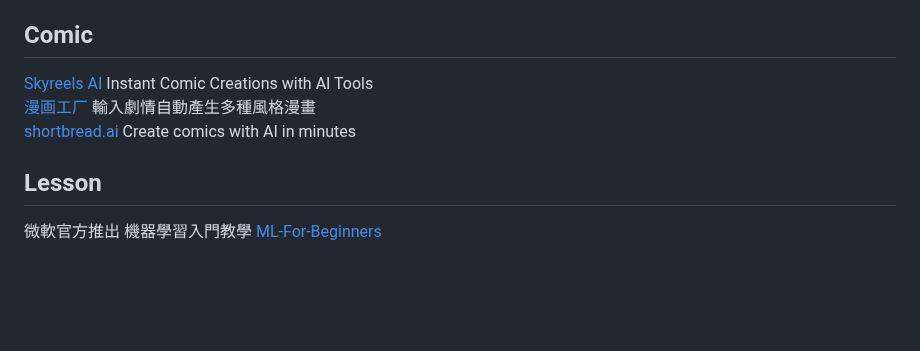
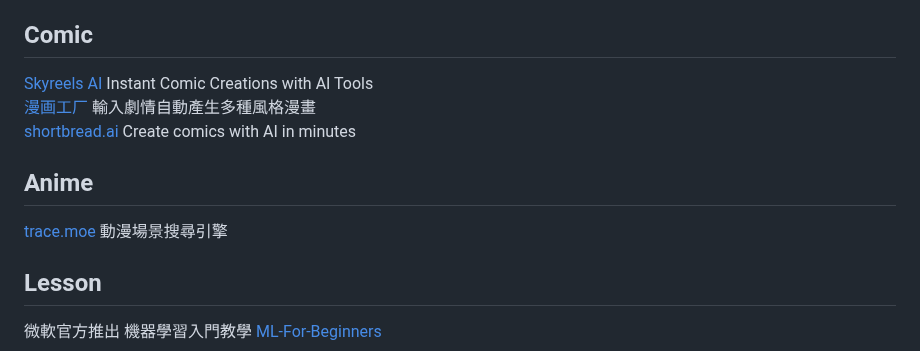
Before and after one commit to JacobHsu/tools, a Markdown page: docs/ai.md, the part around the change. Rendered like a GitHub page; blank space fills up the shorter version.

```diff
--- a/docs/ai.md
+++ b/docs/ai.md
@@ -72,6 +72,10 @@ AI排版 美图秀秀 [美图设计室](https://www.x-design.com/)
 [漫画工厂](https://huggingface.co/spaces/jbilcke-hf/comic-factory) 輸入劇情自動產生多種風格漫畫
 [shortbread.ai](https://shortbread.ai/) Create comics with AI in minutes
 
+## Anime
+
+[trace.moe](https://trace.moe/) 動漫場景搜尋引擎
+
 ## Lesson
 
 微軟官方推出 機器學習入門教學 [ML-For-Beginners](https://github.com/microsoft/ML-For-Beginners)
```
